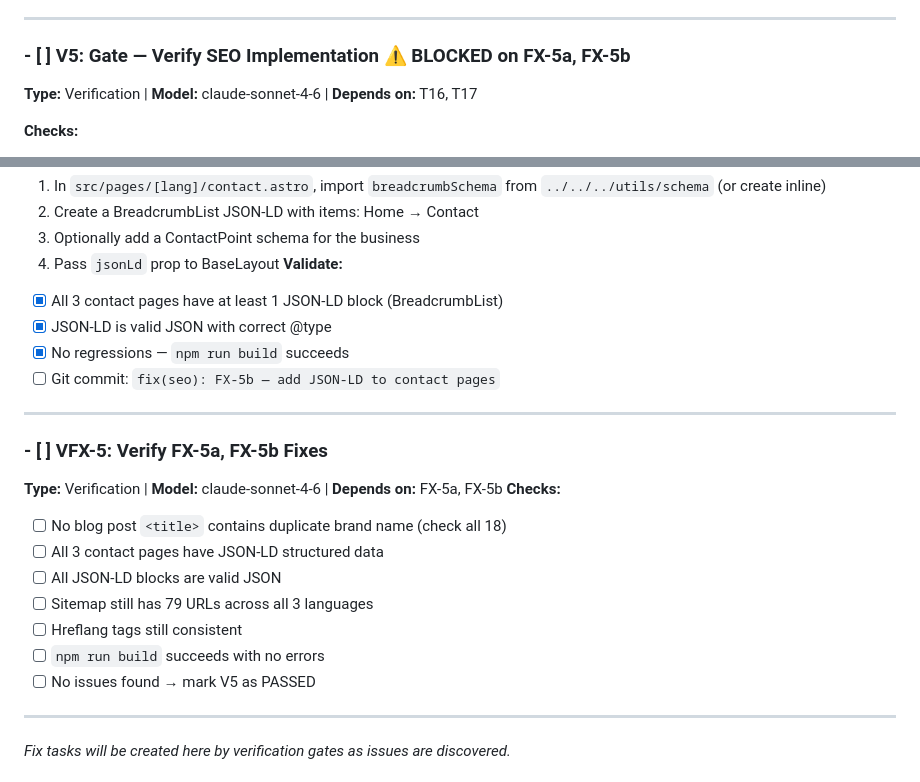
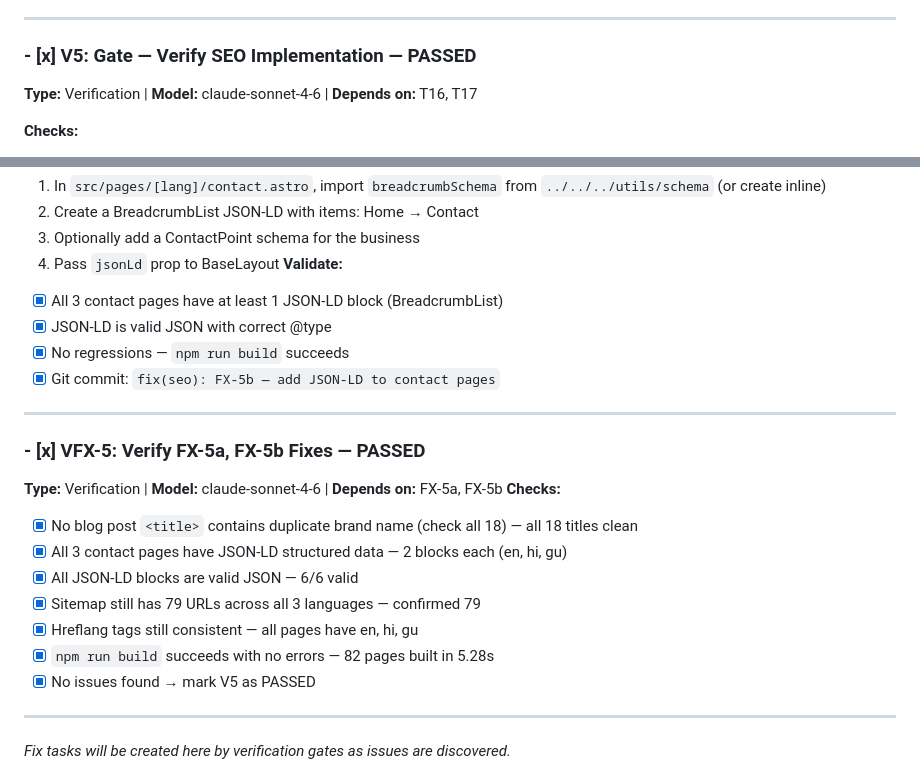
Before and after one commit to snehalvinit/mahi-astro, a Markdown page: .tasks/mahi-astro/tasks.md, 2 parts joined by grey strips. Drawn GitHub-style.

```diff
--- a/.tasks/mahi-astro/tasks.md
+++ b/.tasks/mahi-astro/tasks.md
@@ -882,7 +882,7 @@ After each task, update `progress.md` with:
 
 ---
 
-### - [ ] V5: Gate — Verify SEO Implementation ⚠️ BLOCKED on FX-5a, FX-5b
+### - [x] V5: Gate — Verify SEO Implementation — PASSED
 
 **Type:** Verification | **Model:** claude-sonnet-4-6 | **Depends on:** T16, T17
 
@@ -1217,20 +1217,20 @@ After each task, update `progress.md` with:
 - [x] All 3 contact pages have at least 1 JSON-LD block (BreadcrumbList)
 - [x] JSON-LD is valid JSON with correct @type
 - [x] No regressions — `npm run build` succeeds
-- [ ] Git commit: `fix(seo): FX-5b — add JSON-LD to contact pages`
+- [x] Git commit: `fix(seo): FX-5b — add JSON-LD to contact pages`
 
 ---
 
-### - [ ] VFX-5: Verify FX-5a, FX-5b Fixes
+### - [x] VFX-5: Verify FX-5a, FX-5b Fixes — PASSED
 **Type:** Verification | **Model:** claude-sonnet-4-6 | **Depends on:** FX-5a, FX-5b
 **Checks:**
-- [ ] No blog post `<title>` contains duplicate brand name (check all 18)
-- [ ] All 3 contact pages have JSON-LD structured data
-- [ ] All JSON-LD blocks are valid JSON
-- [ ] Sitemap still has 79 URLs across all 3 languages
-- [ ] Hreflang tags still consistent
-- [ ] `npm run build` succeeds with no errors
-- [ ] No issues found → mark V5 as PASSED
+- [x] No blog post `<title>` contains duplicate brand name (check all 18) — all 18 titles clean
+- [x] All 3 contact pages have JSON-LD structured data — 2 blocks each (en, hi, gu)
+- [x] All JSON-LD blocks are valid JSON — 6/6 valid
+- [x] Sitemap still has 79 URLs across all 3 languages — confirmed 79
+- [x] Hreflang tags still consistent — all pages have en, hi, gu
+- [x] `npm run build` succeeds with no errors — 82 pages built in 5.28s
+- [x] No issues found → mark V5 as PASSED
 
 ---
 
```
Also changed, not shown: .tasks/mahi-astro/progress.md (+48 -5 lines).
